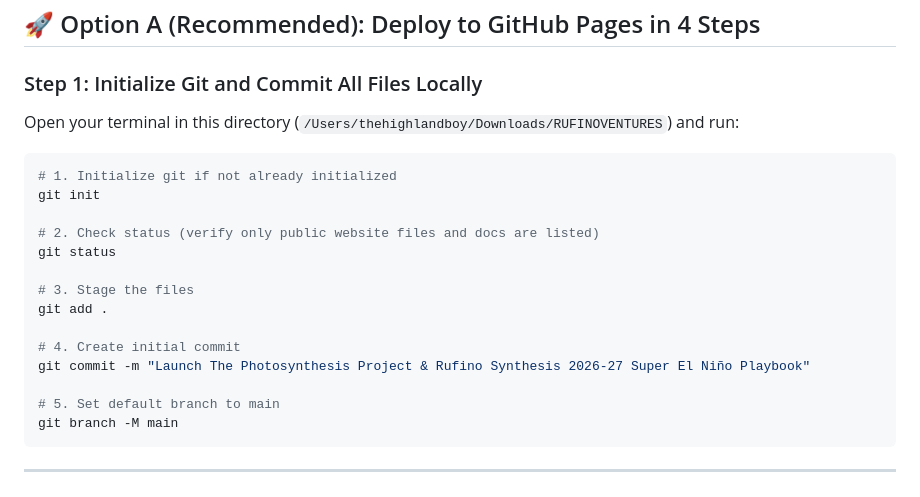
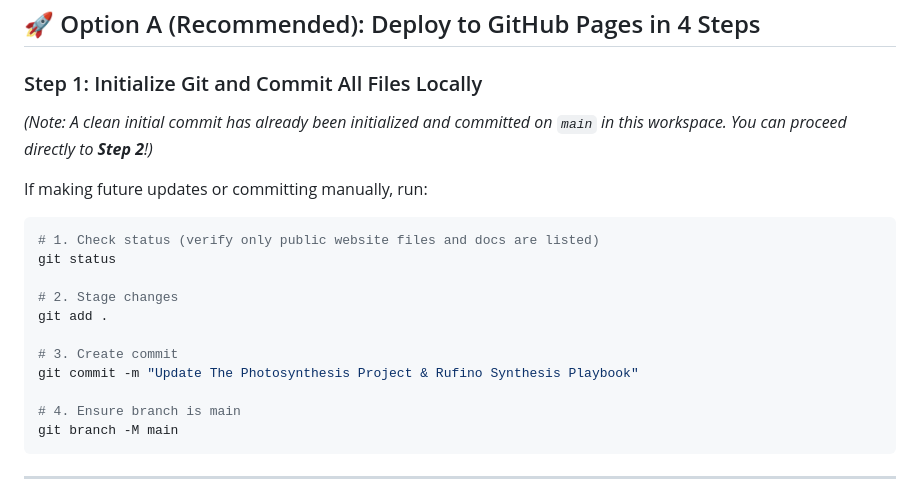
Before and after one commit to jeffrufino19-code/rufinoventures, a Markdown page: DEPLOYMENT_GUIDE.md, the part around the change. Drawn GitHub-style.

Commit message:
Docs: Update DEPLOYMENT_GUIDE.md with clean commit status

````diff
--- a/DEPLOYMENT_GUIDE.md
+++ b/DEPLOYMENT_GUIDE.md
@@ -41,22 +41,21 @@ Your workspace already has every required file in place at the root level:
 
 ### Step 1: Initialize Git and Commit All Files Locally
 
-Open your terminal in this directory (`/Users/thehighlandboy/Downloads/RUFINOVENTURES`) and run:
+*(Note: A clean initial commit has already been initialized and committed on `main` in this workspace. You can proceed directly to **Step 2**!)*
+
+If making future updates or committing manually, run:
 
 ```bash
-# 1. Initialize git if not already initialized
-git init
-
-# 2. Check status (verify only public website files and docs are listed)
+# 1. Check status (verify only public website files and docs are listed)
 git status
 
-# 3. Stage the files
+# 2. Stage changes
 git add .
 
-# 4. Create initial commit
-git commit -m "Launch The Photosynthesis Project & Rufino Synthesis 2026-27 Super El Niño Playbook"
+# 3. Create commit
+git commit -m "Update The Photosynthesis Project & Rufino Synthesis Playbook"
 
-# 5. Set default branch to main
+# 4. Ensure branch is main
 git branch -M main
 ```
 
````
